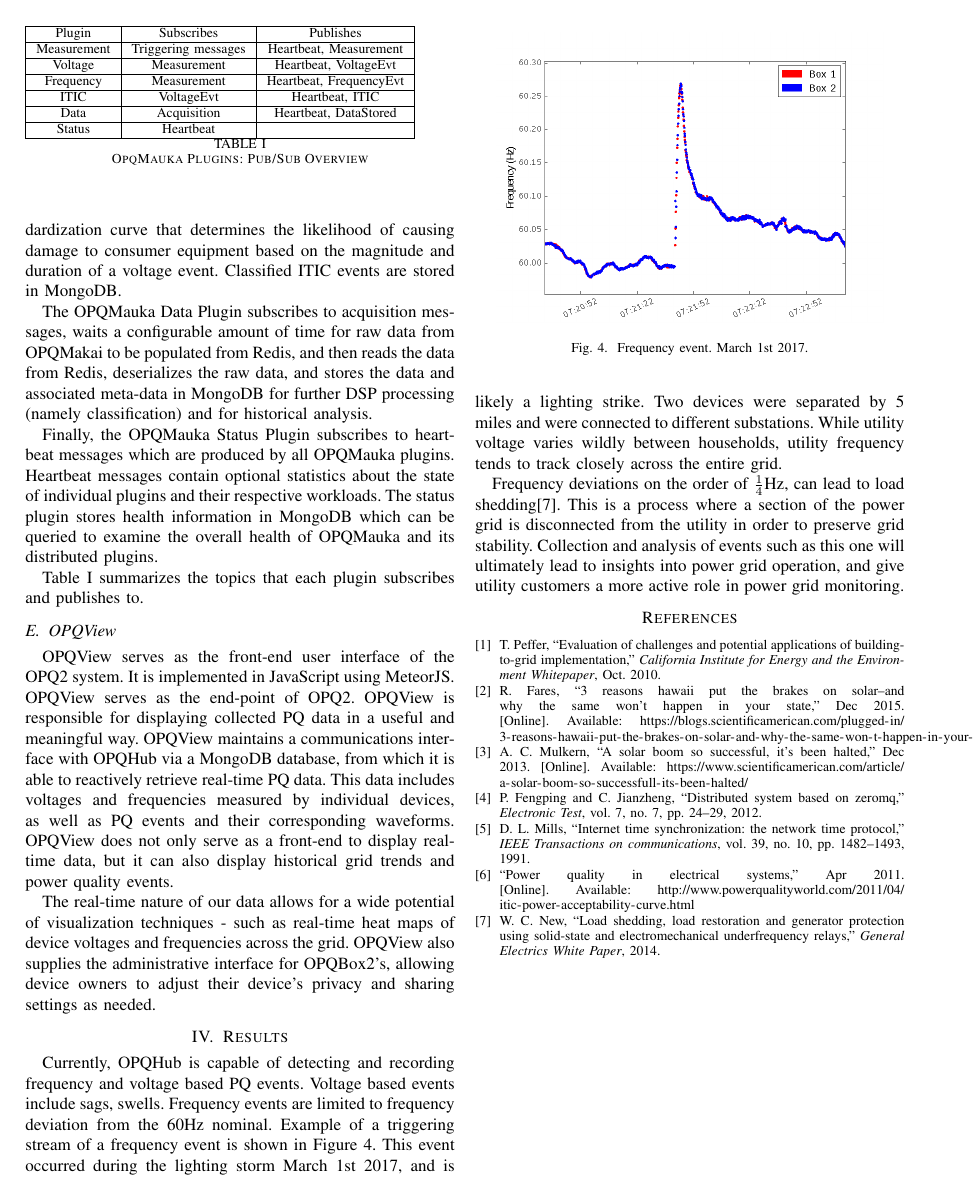
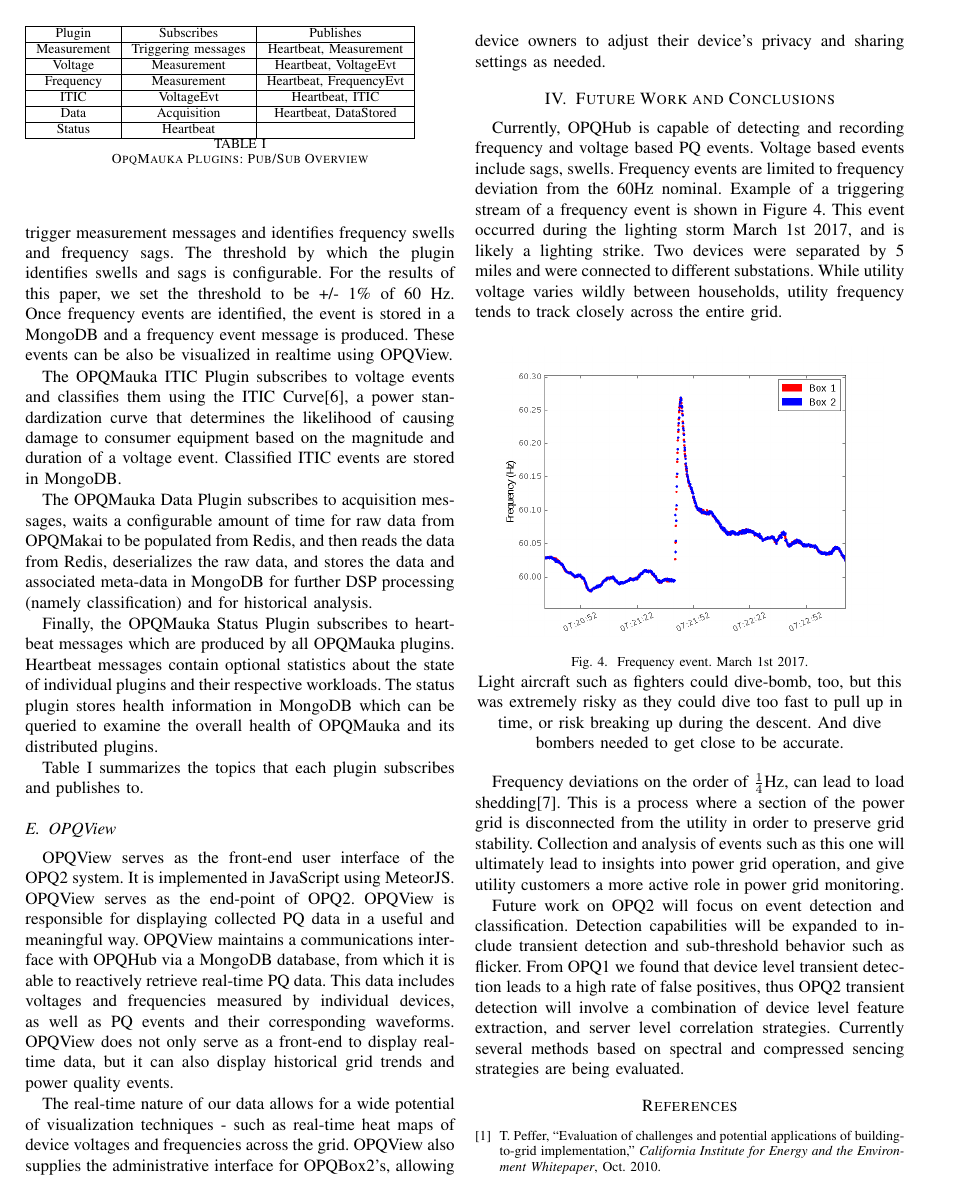
Before and after one commit to latexstudio/ieee-cyber-2017, a LaTeX paper (ieee-cyber.tex): page 4 of 4 before the commit and page 4 of 5 after it. Compiled offline with pdfLaTeX; a missing font is replaced by an installed copy or a similar font; a LaTeX package or settings file that is missing is left out.

Commit message:
expanded conclusions and future work

```diff
--- a/ieee-cyber.tex
+++ b/ieee-cyber.tex
@@ -387,23 +389,26 @@ OPQView serves as the front-end user interface of the OPQ2 system. It is impleme
 
 The real-time nature of our data allows for a wide potential of visualization techniques - such as real-time heat maps of device voltages and frequencies across the grid. OPQView also supplies the administrative interface for OPQBox2's, allowing device owners to adjust their device's privacy and sharing settings as needed.
 
+\section{Future Work and Conclusions}
+
+Currently, OPQHub is capable of detecting and recording frequency and
+voltage based PQ events. Voltage based events include sags, swells.
+Frequency events are limited to frequency deviation from the 60Hz nominal. Example of a triggering stream of a frequency event is shown in Figure \ref{fig:event}. This event occurred during the lighting storm March 1st 2017, and is likely a lighting strike. Two devices were separated by 5 miles and were connected to different substations. While utility voltage varies wildly between households, utility frequency tends to track closely across the entire grid.
+
 \begin{figure}[h]
     \centering
     \includegraphics[width=0.9\columnwidth]{img/Event1_f.png}
     \caption{Frequency event. March 1st 2017.}
-    \label{fig:event}
+    \label{fig:event}Light aircraft such as fighters could dive-bomb, too, but this was extremely risky as they could dive too fast to pull up in time, or risk breaking up during the descent. And dive bombers needed to get close to be accurate.
+
+
 \end{figure}
-
-\section{Results}
-
-Currently, OPQHub is capable of detecting and recording frequency and
-voltage based PQ events. Voltage based events include sags, swells.
-Frequency events are limited to frequency deviation from the 60Hz nominal. Example of a triggering stream of a frequency event is shown in Figure \ref{fig:event}. This event occurred during the lighting storm March 1st 2017, and is likely a lighting strike. Two devices were separated by 5 miles and were connected to different substations.
-While utility voltage varies wildly between households, utility frequency tends to track closely across the entire grid.
 
 Frequency deviations on the order of $\frac{1}{4}$Hz, can lead to load shedding\cite{GE_LS}. This is a process where a section of the power grid is disconnected from the utility in order to preserve grid stability. Collection and analysis of events such as this one will ultimately lead to insights into power grid operation, and give utility customers a more active role in power grid monitoring.
 
-%\section{Conclusion}
+Future work on OPQ2 will focus on event detection and classification. Detection capabilities will be expanded to include transient detection and sub-threshold behavior such as flicker. From OPQ1 we found that device level transient detection leads to a high rate of false positives, thus OPQ2 transient detection will involve a combination of device level feature extraction, and server level correlation strategies. Currently several methods based on spectral and compressed sencing strategies are being evaluated.
+
+
 %We designed a low cost, real-time, open-source framework capable of aggregating distributed PQ measurements, requesting raw PQ data from specific devices, performing high level real-time PQ analysis and classification, and displaying PQ at both the consumer level and the grid level.
 %
 %Our system detected multiple local and grid-level PQ events and can also display the current real-time state of the power grid. [TODO: Finish conclusion]
```
Also changed, not shown: ieee-cyber.pdf, ieee-cyber.tex (10 more changed lines).
